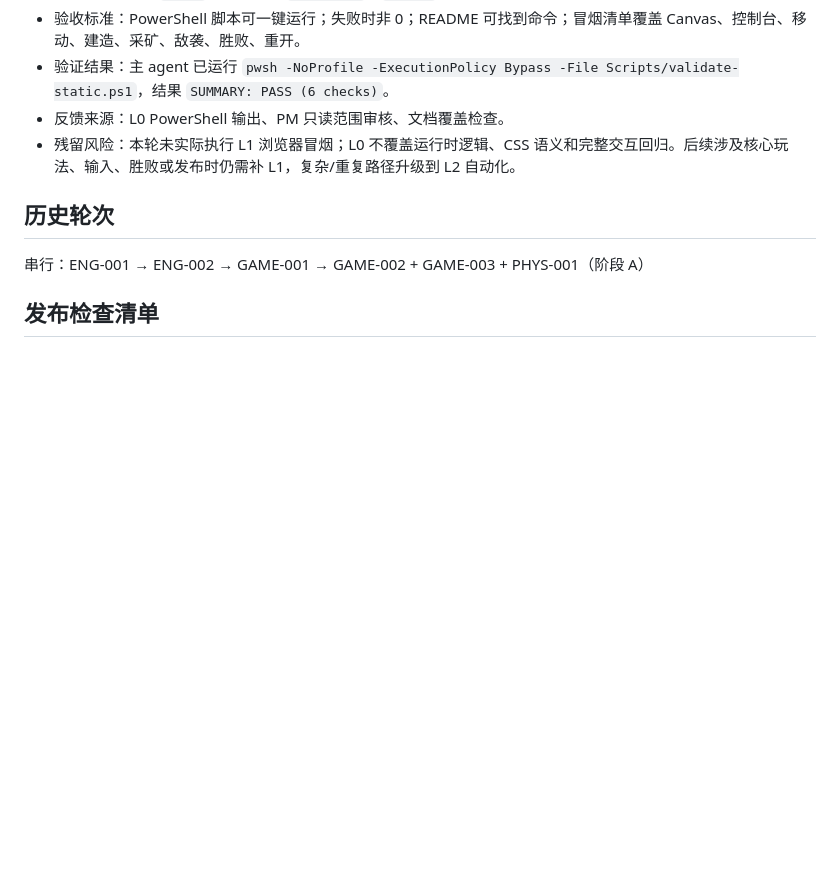
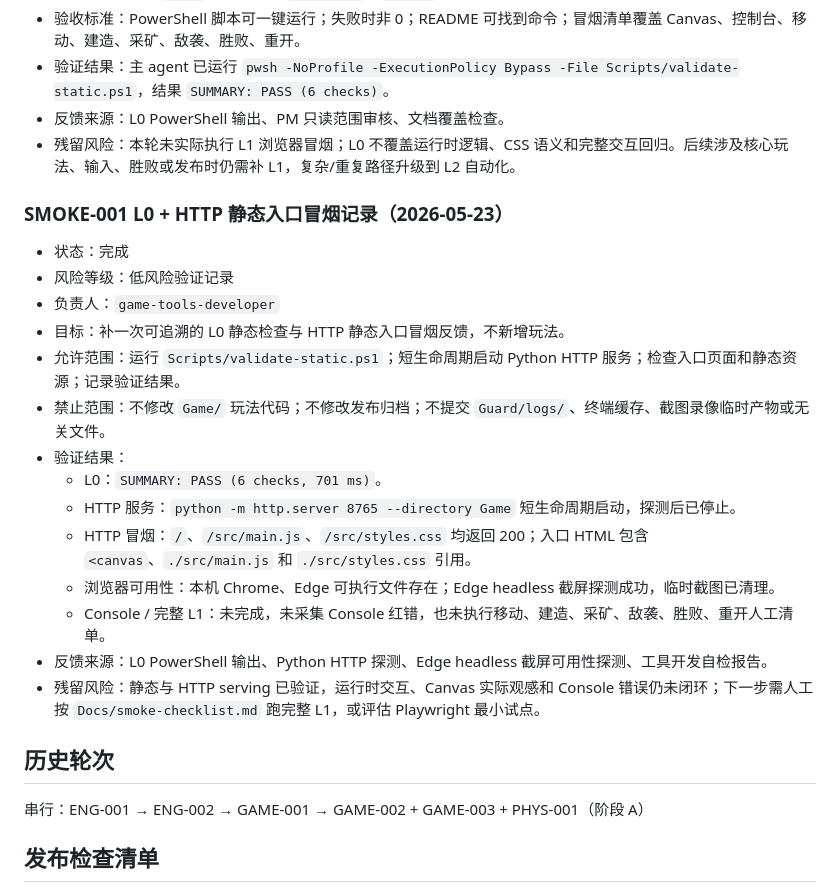
Before and after one commit to Ax72864/LDSpaceGame, a Markdown page: Workspaces/game-project-manager/task-board.md, the part around the change. Drawn GitHub-style; blank space fills up the shorter version.

Commit message:
记录静态入口冒烟结果
补充 L0 与 HTTP 静态入口验证证据，明确浏览器交互和 Console 验证仍需后续闭环。

Co-authored-by: Cursor <cursoragent@cursor.com>

```diff
--- a/Workspaces/game-project-manager/task-board.md
+++ b/Workspaces/game-project-manager/task-board.md
@@ -218,6 +218,23 @@ GAME-004 已交付（`Game/src/main.js`）。下一步：制作人实机体验
 - 反馈来源：L0 PowerShell 输出、PM 只读范围审核、文档覆盖检查。
 - 残留风险：本轮未实际执行 L1 浏览器冒烟；L0 不覆盖运行时逻辑、CSS 语义和完整交互回归。后续涉及核心玩法、输入、胜败或发布时仍需补 L1，复杂/重复路径升级到 L2 自动化。
 
+### SMOKE-001 L0 + HTTP 静态入口冒烟记录（2026-05-23）
+
+- 状态：完成
+- 风险等级：低风险验证记录
+- 负责人：`game-tools-developer`
+- 目标：补一次可追溯的 L0 静态检查与 HTTP 静态入口冒烟反馈，不新增玩法。
+- 允许范围：运行 `Scripts/validate-static.ps1`；短生命周期启动 Python HTTP 服务；检查入口页面和静态资源；记录验证结果。
+- 禁止范围：不修改 `Game/` 玩法代码；不修改发布归档；不提交 `Guard/logs/`、终端缓存、截图录像临时产物或无关文件。
+- 验证结果：
+  - L0：`SUMMARY: PASS (6 checks, 701 ms)`。
+  - HTTP 服务：`python -m http.server 8765 --directory Game` 短生命周期启动，探测后已停止。
+  - HTTP 冒烟：`/`、`/src/main.js`、`/src/styles.css` 均返回 200；入口 HTML 包含 `<canvas`、`./src/main.js` 和 `./src/styles.css` 引用。
+  - 浏览器可用性：本机 Chrome、Edge 可执行文件存在；Edge headless 截屏探测成功，临时截图已清理。
+  - Console / 完整 L1：未完成，未采集 Console 红错，也未执行移动、建造、采矿、敌袭、胜败、重开人工清单。
+- 反馈来源：L0 PowerShell 输出、Python HTTP 探测、Edge headless 截屏可用性探测、工具开发自检报告。
+- 残留风险：静态与 HTTP serving 已验证，运行时交互、Canvas 实际观感和 Console 错误仍未闭环；下一步需人工按 `Docs/smoke-checklist.md` 跑完整 L1，或评估 Playwright 最小试点。
+
 ## 历史轮次
 
 串行：ENG-001 → ENG-002 → GAME-001 → GAME-002 + GAME-003 + PHYS-001（阶段 A）
```
